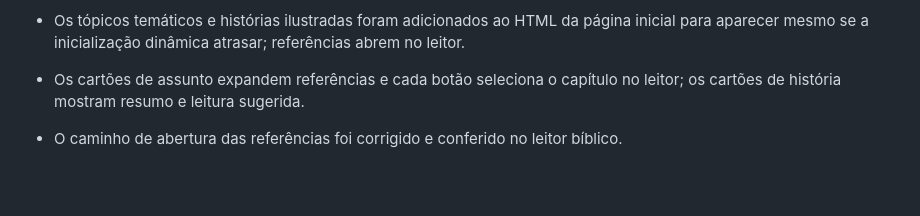
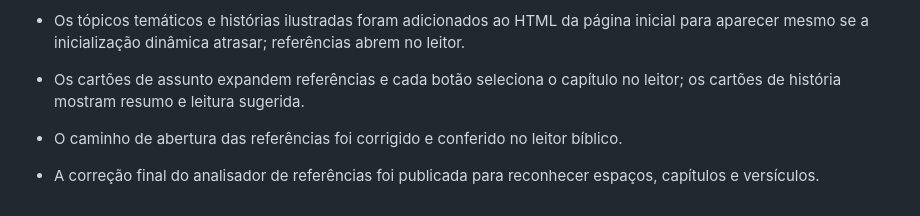
Before and after one commit to everton-sorato/Bereia, a Markdown page: docs/auditoria-estabilidade-v75.md, the part around the change. Rendered like a GitHub page; blank space fills up the shorter version.

Commit message:
Document final topic reference parser

```diff
--- a/docs/auditoria-estabilidade-v75.md
+++ b/docs/auditoria-estabilidade-v75.md
@@ -66,3 +66,4 @@ O BEREIA só deve ser tratado como pronto para publicação depois de a matriz d
 - Os tópicos temáticos e histórias ilustradas foram adicionados ao HTML da página inicial para aparecer mesmo se a inicialização dinâmica atrasar; referências abrem no leitor.
 - Os cartões de assunto expandem referências e cada botão seleciona o capítulo no leitor; os cartões de história mostram resumo e leitura sugerida.
 - O caminho de abertura das referências foi corrigido e conferido no leitor bíblico.
+- A correção final do analisador de referências foi publicada para reconhecer espaços, capítulos e versículos.
```
